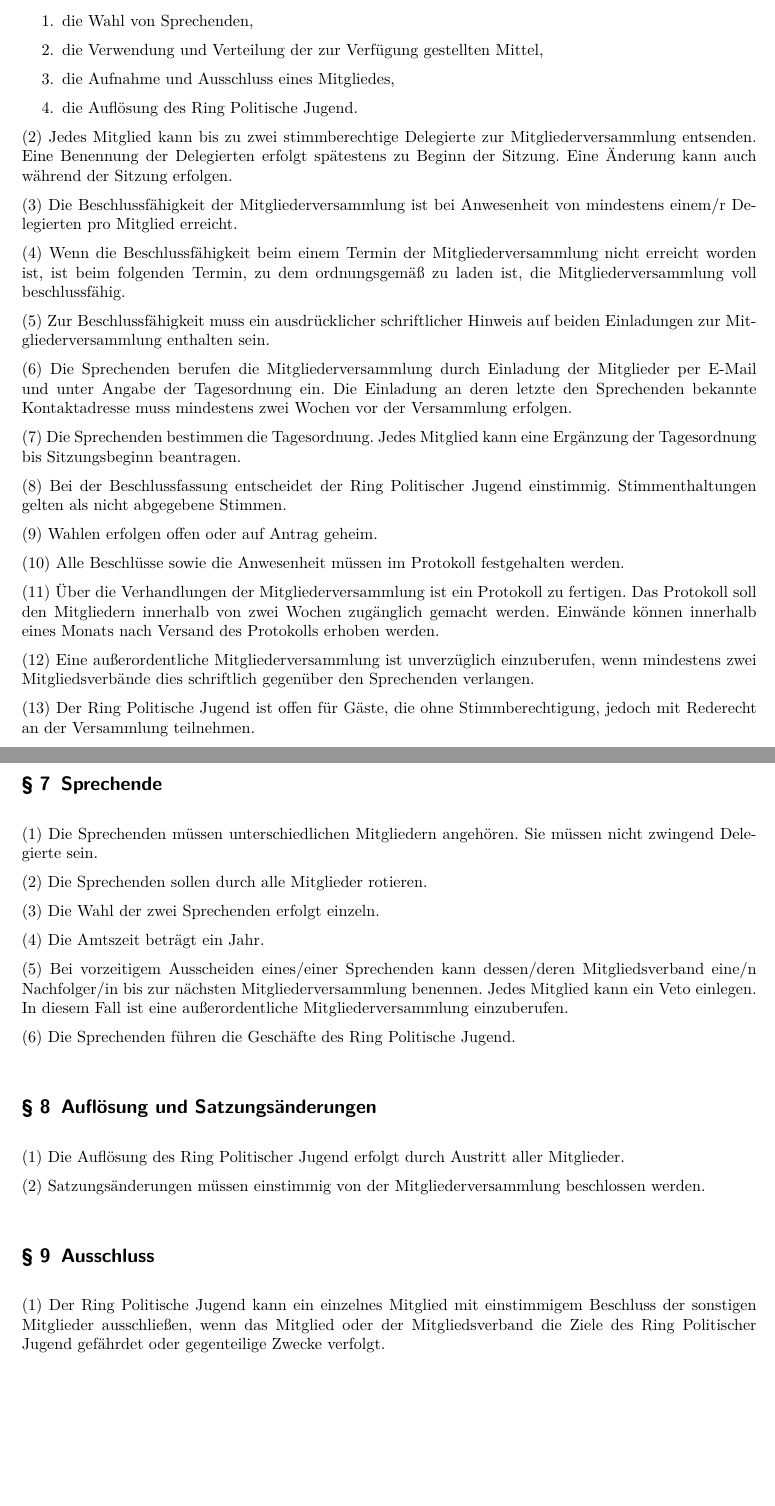
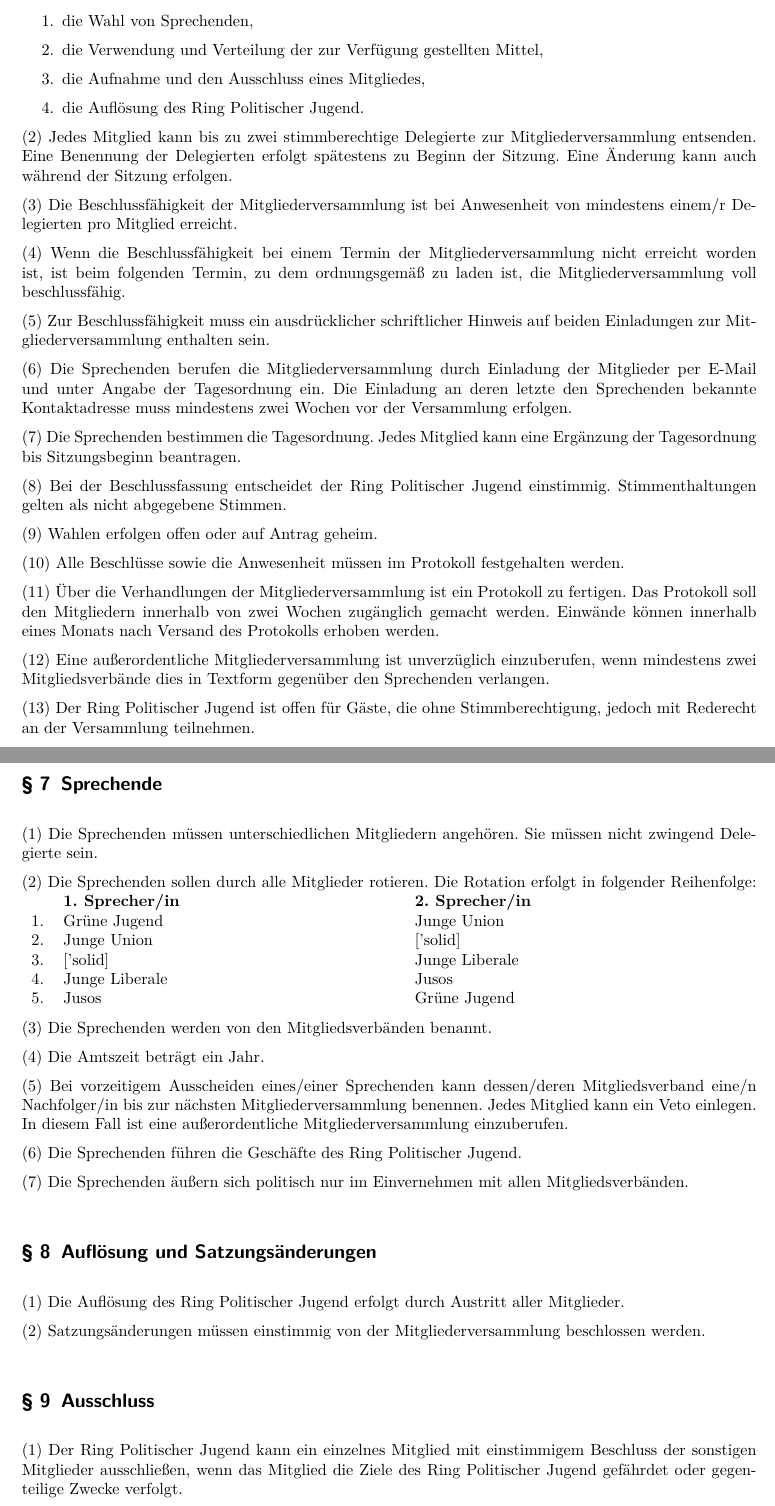
Before and after one commit to simonkurka/RPJ_Satzung, a LaTeX document (Satzung.tex): two parts of pages 2 and 3 of 3, joined at a grey line, cut so that both start at the same text, the shorter picture padded with empty space. Compiled offline with pdfLaTeX; an older LaTeX class or package is replaced by its successor.

Commit message:
Änderungen der Sitzung vom 30.5.2018

```diff
--- a/Satzung.tex
+++ b/Satzung.tex
@@ -11,6 +11,7 @@
 \usepackage{lastpage}
 \usepackage{scrpage2}
 \usepackage{hyperref}
+\usepackage{tabu}
 
 \title{Satzung}
 \date{\today}
@@ -62,15 +63,15 @@ Die ordentliche Mitgliederversammlung ist quartalsweise abzuhalten. Sie beschlie
 \begin{enumerate}
 \item die Wahl von Sprechenden,
 \item die Verwendung und Verteilung der zur Verfügung gestellten Mittel,
-\item die Aufnahme und Ausschluss eines Mitgliedes,
-\item die Auflösung des Ring Politische Jugend.
+\item die Aufnahme und den Ausschluss eines Mitgliedes,
+\item die Auflösung des Ring Politischer Jugend.
 \end{enumerate}
 
 Jedes Mitglied kann bis zu zwei stimmberechtige Delegierte zur Mitgliederversammlung entsenden. Eine Benennung der Delegierten erfolgt spätestens zu Beginn der Sitzung. Eine Änderung kann auch während der Sitzung erfolgen.
 
 Die Beschlussfähigkeit der Mitgliederversammlung ist bei Anwesenheit von mindestens einem/r Delegierten pro Mitglied erreicht.
 
-Wenn die Beschlussfähigkeit beim einem Termin der Mitgliederversammlung nicht erreicht worden ist, ist beim folgenden Termin, zu dem ordnungsgemäß zu laden ist, die Mitgliederversammlung voll beschlussfähig.
+Wenn die Beschlussfähigkeit bei einem Termin der Mitgliederversammlung nicht erreicht worden ist, ist beim folgenden Termin, zu dem ordnungsgemäß zu laden ist, die Mitgliederversammlung voll beschlussfähig.
 
 Zur Beschlussfähigkeit muss ein ausdrücklicher schriftlicher Hinweis auf beiden Einladungen zur Mitgliederversammlung enthalten sein.
 
@@ -86,22 +87,32 @@ Alle Beschlüsse sowie die Anwesenheit müssen im Protokoll festgehalten werden.
 
 Über die Verhandlungen der Mitgliederversammlung ist ein Protokoll zu fertigen. Das Protokoll soll den Mitgliedern innerhalb von zwei Wochen zugänglich gemacht werden. Einwände können innerhalb eines Monats nach Versand des Protokolls erhoben werden.
 
-Eine außerordentliche Mitgliederversammlung ist unverzüglich einzuberufen, wenn mindestens zwei Mitgliedsverbände dies schriftlich gegenüber den Sprechenden verlangen.
+Eine außerordentliche Mitgliederversammlung ist unverzüglich einzuberufen, wenn mindestens zwei Mitgliedsverbände dies in Textform gegenüber den Sprechenden verlangen.
 
-Der Ring Politische Jugend ist offen für Gäste, die ohne Stimmberechtigung, jedoch mit Rederecht an der Versammlung teilnehmen.
+Der Ring Politischer Jugend ist offen für Gäste, die ohne Stimmberechtigung, jedoch mit Rederecht an der Versammlung teilnehmen.
 
 \Clause{title={Sprechende}}
 Die Sprechenden müssen unterschiedlichen Mitgliedern angehören. Sie müssen nicht zwingend Delegierte sein.
 
-Die Sprechenden sollen durch alle Mitglieder rotieren.
+Die Sprechenden sollen durch alle Mitglieder rotieren. Die Rotation erfolgt in folgender Reihenfolge:
+\begin{tabu} to \textwidth {l X X}
+& \textbf{1. Sprecher/in} & \textbf{2. Sprecher/in} \\
+1. & Grüne Jugend & Junge Union \\
+2. & Junge Union & ['solid] \\
+3. & ['solid] & Junge Liberale \\
+4. & Junge Liberale & Jusos \\
+5. & Jusos & Grüne Jugend \\
+\end{tabu}
 
-Die Wahl der zwei Sprechenden erfolgt einzeln.
+Die Sprechenden werden von den Mitgliedsverbänden benannt.
 
 Die Amtszeit beträgt ein Jahr.
 
 Bei vorzeitigem Ausscheiden eines/einer Sprechenden kann dessen/deren Mitgliedsverband eine/n Nachfolger/in bis zur nächsten Mitgliederversammlung benennen. Jedes Mitglied kann ein Veto einlegen. In diesem Fall ist eine außerordentliche Mitgliederversammlung einzuberufen.
 
-Die Sprechenden führen die Geschäfte des Ring Politische Jugend.
+Die Sprechenden führen die Geschäfte des Ring Politischer Jugend.
+
+Die Sprechenden äußern sich politisch nur im Einvernehmen mit allen Mitgliedsverbänden.
 
 \Clause{title={Auflösung und Satzungsänderungen}}
 Die Auflösung des Ring Politischer Jugend erfolgt durch Austritt aller Mitglieder.
@@ -109,7 +120,7 @@ Die Auflösung des Ring Politischer Jugend erfolgt durch Austritt aller Mitglied
 Satzungsänderungen müssen einstimmig von der Mitgliederversammlung beschlossen werden.
 
 \Clause{title={Ausschluss}}
-Der Ring Politische Jugend kann ein einzelnes Mitglied mit einstimmigem Beschluss der sonstigen Mitglieder ausschließen, wenn das Mitglied oder der Mitgliedsverband die Ziele des Ring Politischer Jugend gefährdet oder gegenteilige Zwecke verfolgt.
+Der Ring Politischer Jugend kann ein einzelnes Mitglied mit einstimmigem Beschluss der sonstigen Mitglieder ausschließen, wenn das Mitglied die Ziele des Ring Politischer Jugend gefährdet oder gegenteilige Zwecke verfolgt.
 
 Eine Neuaufnahme ist zulässig.
 
```
Also changed, not shown: Satzung.pdf, Satzung.tex (6 more changed lines).
